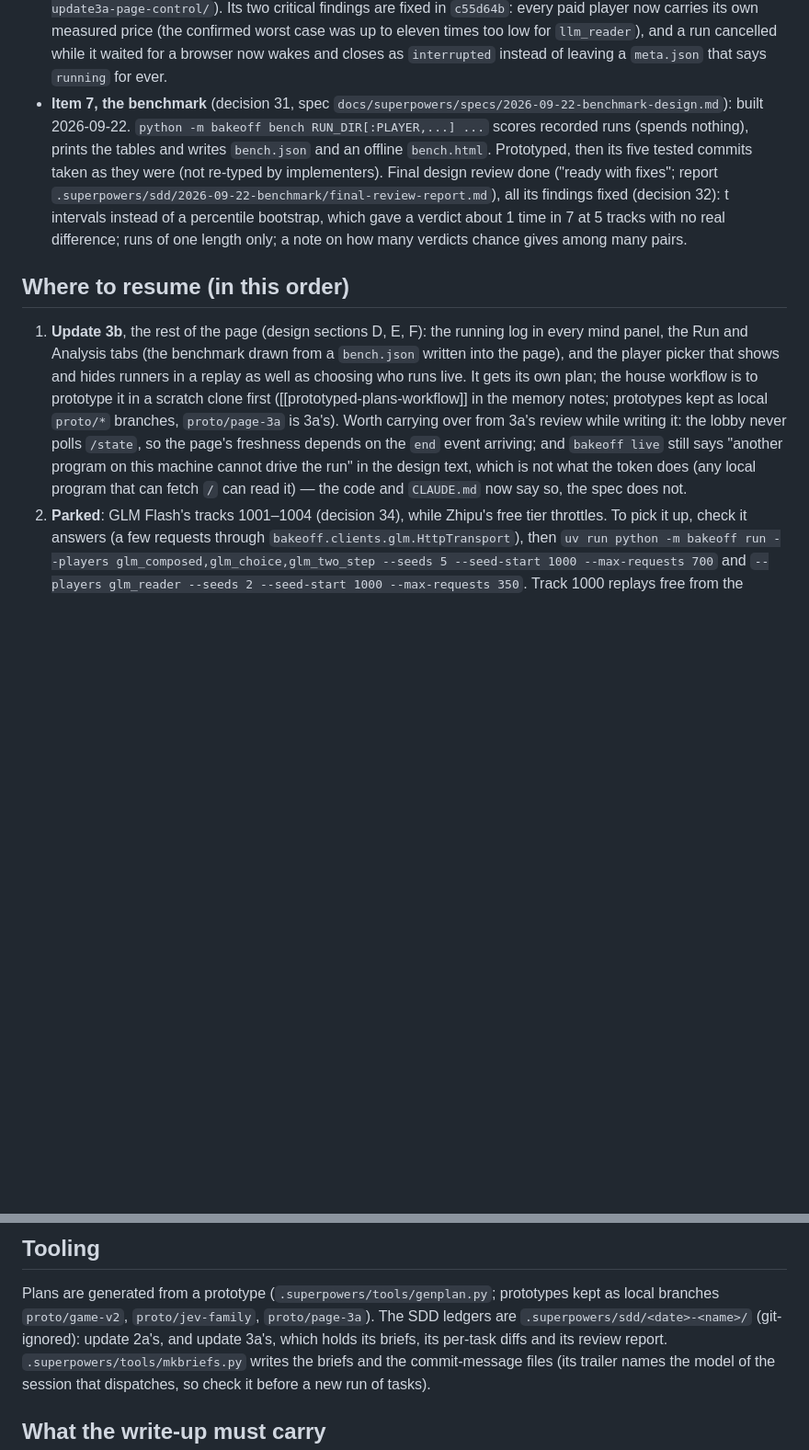
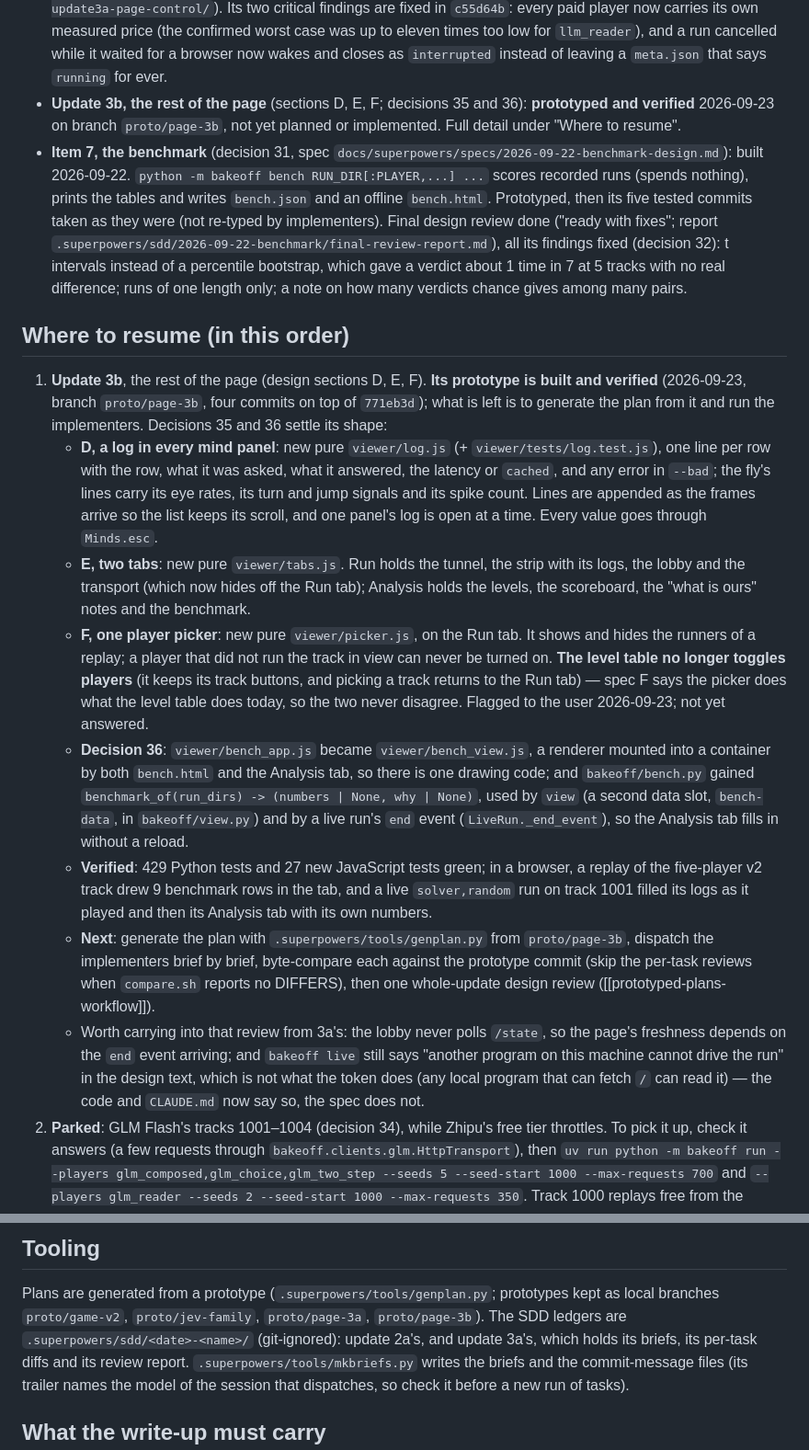
Before and after one commit to zack-maz/brain-runners, a Markdown page: docs/NEXT.md, 2 parts joined by grey strips. Shown at 92% size. Drawn GitHub-style; blank space fills up the shorter version.

Commit message:
docs: NEXT.md: update 3b is prototyped and verified, the plan is what is left
The prototype is the local branch proto/page-3b: the mind-panel logs, the Run
and Analysis tabs, the one player picker, and decision 36's shared benchmark
renderer and server-scored live numbers.

Co-Authored-By: Claude Opus 5 <noreply@anthropic.com>
Claude-Session: https://claude.ai/code/session_01Jtg1vwn96DvGgy2n1TC5B6

```diff
--- a/docs/NEXT.md
+++ b/docs/NEXT.md
@@ -35,6 +35,8 @@ Phases 1 to 5 are built and on `main` (phase 5 was PR #4, merged 2026-09-21). Be
   paid player now carries its own measured price (the confirmed worst case was up to eleven times too low for
   `llm_reader`), and a run cancelled while it waited for a browser now wakes and closes as `interrupted` instead of
   leaving a `meta.json` that says `running` for ever.
+- **Update 3b, the rest of the page** (sections D, E, F; decisions 35 and 36): **prototyped and verified**
+  2026-09-23 on branch `proto/page-3b`, not yet planned or implemented. Full detail under "Where to resume".
 - **Item 7, the benchmark** (decision 31, spec `docs/superpowers/specs/2026-09-22-benchmark-design.md`): built
   2026-09-22. `python -m bakeoff bench RUN_DIR[:PLAYER,...] ...` scores recorded runs (spends nothing), prints the
   tables and writes `bench.json` and an offline `bench.html`. Prototyped, then its five tested commits taken as they
@@ -45,14 +47,35 @@ Phases 1 to 5 are built and on `main` (phase 5 was PR #4, merged 2026-09-21). Be
 
 ## Where to resume (in this order)
 
-1. **Update 3b**, the rest of the page (design sections D, E, F): the running log in every mind panel, the Run and
-   Analysis tabs (the benchmark drawn from a `bench.json` written into the page), and the player picker that shows
-   and hides runners in a replay as well as choosing who runs live. It gets its own plan; the house workflow is to
-   prototype it in a scratch clone first ([[prototyped-plans-workflow]] in the memory notes; prototypes kept as local
-   `proto/*` branches, `proto/page-3a` is 3a's). Worth carrying over from 3a's review while writing it: the lobby
-   never polls `/state`, so the page's freshness depends on the `end` event arriving; and `bakeoff live` still says
-   "another program on this machine cannot drive the run" in the design text, which is not what the token does (any
-   local program that can fetch `/` can read it) — the code and `CLAUDE.md` now say so, the spec does not.
+1. **Update 3b**, the rest of the page (design sections D, E, F). **Its prototype is built and verified**
+   (2026-09-23, branch `proto/page-3b`, four commits on top of `771eb3d`); what is left is to generate the plan from
+   it and run the implementers. Decisions 35 and 36 settle its shape:
+   - **D, a log in every mind panel**: new pure `viewer/log.js` (+ `viewer/tests/log.test.js`), one line per row with
+     the row, what it was asked, what it answered, the latency or `cached`, and any error in `--bad`; the fly's lines
+     carry its eye rates, its turn and jump signals and its spike count. Lines are appended as the frames arrive so
+     the list keeps its scroll, and one panel's log is open at a time. Every value goes through `Minds.esc`.
+   - **E, two tabs**: new pure `viewer/tabs.js`. Run holds the tunnel, the strip with its logs, the lobby and the
+     transport (which now hides off the Run tab); Analysis holds the levels, the scoreboard, the "what is ours"
+     notes and the benchmark.
+   - **F, one player picker**: new pure `viewer/picker.js`, on the Run tab. It shows and hides the runners of a
+     replay; a player that did not run the track in view can never be turned on. **The level table no longer toggles
+     players** (it keeps its track buttons, and picking a track returns to the Run tab) — spec F says the picker does
+     what the level table does today, so the two never disagree. Flagged to the user 2026-09-23; not yet answered.
+   - **Decision 36**: `viewer/bench_app.js` became `viewer/bench_view.js`, a renderer mounted into a container by
+     both `bench.html` and the Analysis tab, so there is one drawing code; and `bakeoff/bench.py` gained
+     `benchmark_of(run_dirs) -> (numbers | None, why | None)`, used by `view` (a second data slot, `bench-data`, in
+     `bakeoff/view.py`) and by a live run's `end` event (`LiveRun._end_event`), so the Analysis tab fills in without
+     a reload.
+   - **Verified**: 429 Python tests and 27 new JavaScript tests green; in a browser, a replay of the five-player v2
+     track drew 9 benchmark rows in the tab, and a live `solver,random` run on track 1001 filled its logs as it
+     played and then its Analysis tab with its own numbers.
+   - **Next**: generate the plan with `.superpowers/tools/genplan.py` from `proto/page-3b`, dispatch the implementers
+     brief by brief, byte-compare each against the prototype commit (skip the per-task reviews when `compare.sh`
+     reports no DIFFERS), then one whole-update design review ([[prototyped-plans-workflow]]).
+   - Worth carrying into that review from 3a's: the lobby never polls `/state`, so the page's freshness depends on
+     the `end` event arriving; and `bakeoff live` still says "another program on this machine cannot drive the run"
+     in the design text, which is not what the token does (any local program that can fetch `/` can read it) — the
+     code and `CLAUDE.md` now say so, the spec does not.
 2. **Parked**: GLM Flash's tracks 1001–1004 (decision 34), while Zhipu's free tier throttles. To pick it up, check
    it answers (a few requests through `bakeoff.clients.glm.HttpTransport`), then
    `uv run python -m bakeoff run --players glm_composed,glm_choice,glm_two_step --seeds 5 --seed-start 1000 --max-requests 700`
@@ -85,7 +108,7 @@ Phases 1 to 5 are built and on `main` (phase 5 was PR #4, merged 2026-09-21). Be
 ## Tooling
 
 Plans are generated from a prototype (`.superpowers/tools/genplan.py`; prototypes kept as local branches
-`proto/game-v2`, `proto/jev-family`, `proto/page-3a`). The SDD ledgers are `.superpowers/sdd/<date>-<name>/`
+`proto/game-v2`, `proto/jev-family`, `proto/page-3a`, `proto/page-3b`). The SDD ledgers are `.superpowers/sdd/<date>-<name>/`
 (git-ignored): update 2a's, and update 3a's, which holds its briefs, its per-task diffs and its review report.
 `.superpowers/tools/mkbriefs.py` writes the briefs and the commit-message files (its trailer names the model of
 the session that dispatches, so check it before a new run of tasks).
```
